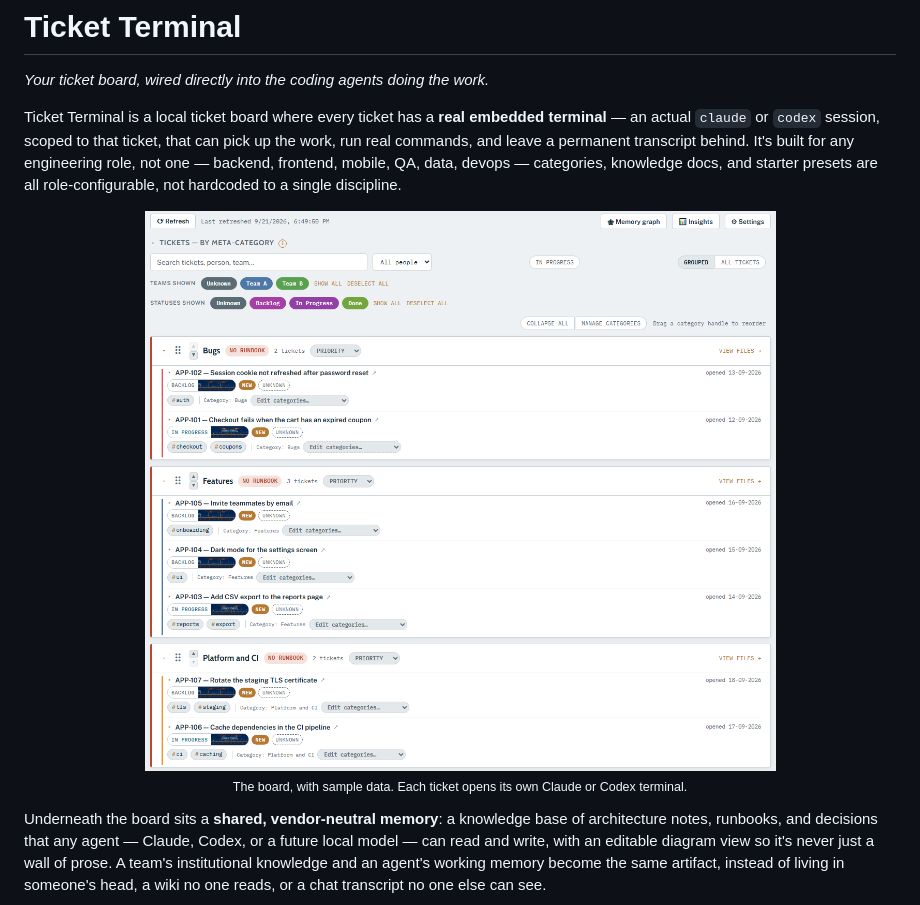
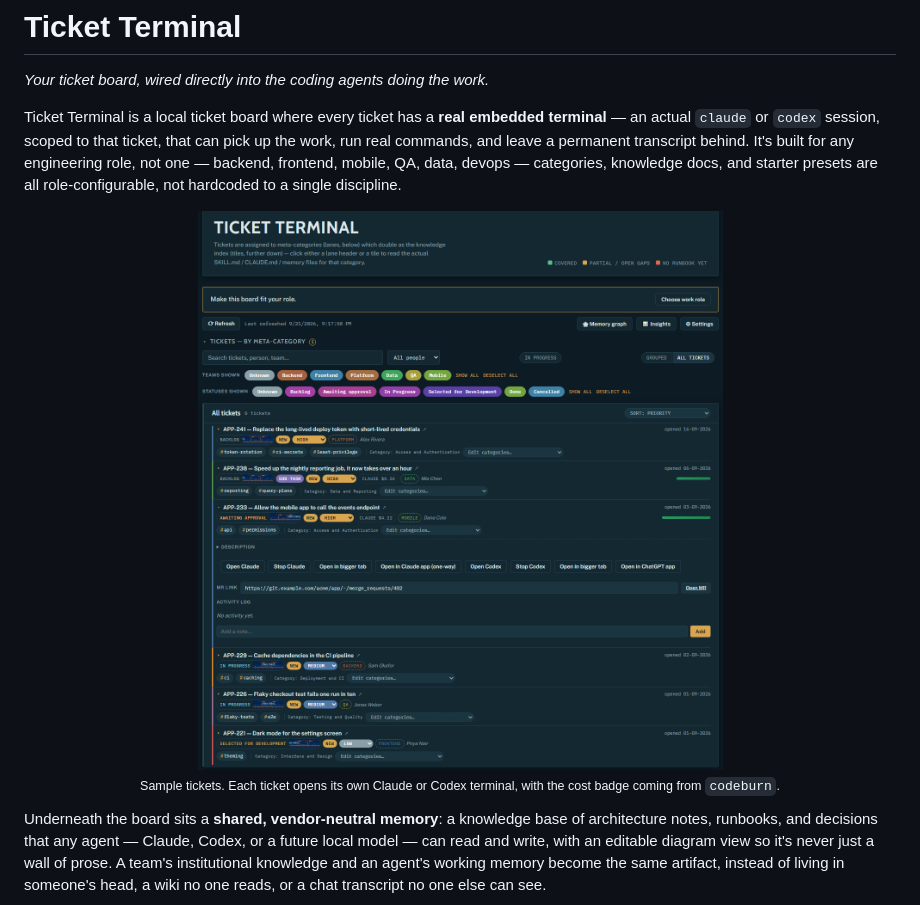
Before and after one commit to ticketterminal/ticket-terminal, a Markdown page: README.md, the part around the change. Drawn GitHub-style; pictures changed too: docs/assets/screenshot-board.png.

Commit message:
README: use a dark-mode All tickets screenshot that matches the real app
Co-Authored-By: Claude Sonnet 5 <noreply@anthropic.com>
Signed-off-by: Seurrat Inc. <329221232+ticketterminal@users.noreply.github.com>

```diff
--- a/README.md
+++ b/README.md
@@ -13,8 +13,8 @@ backend, frontend, mobile, QA, data, devops — categories, knowledge docs, and
 all role-configurable, not hardcoded to a single discipline.
 
 <p align="center">
-  <img src="docs/assets/screenshot-board.png" alt="The Ticket Terminal board: tickets grouped into Bugs, Features and Platform lanes, with status and team filters" width="900">
-  <br><sub>The board, with sample data. Each ticket opens its own Claude or Codex terminal.</sub>
+  <img src="docs/assets/screenshot-board.png" alt="The Ticket Terminal board in dark mode: tickets with status, priority, team and cost badges, and one ticket expanded to show its Claude and Codex session controls" width="900">
+  <br><sub>Sample tickets. Each ticket opens its own Claude or Codex terminal, with the cost badge coming from <code>codeburn</code>.</sub>
 </p>
 
 Underneath the board sits a **shared, vendor-neutral memory**: a knowledge base of architecture
```
